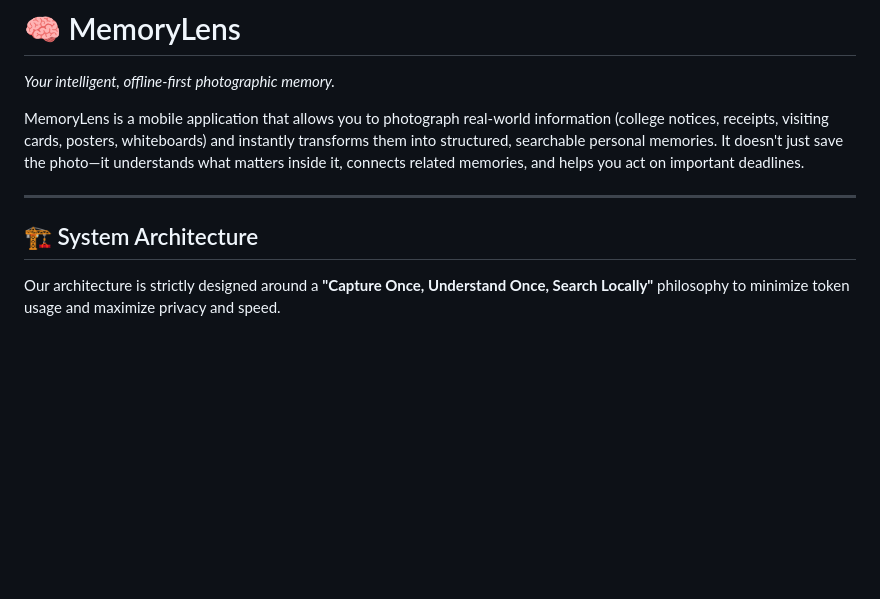
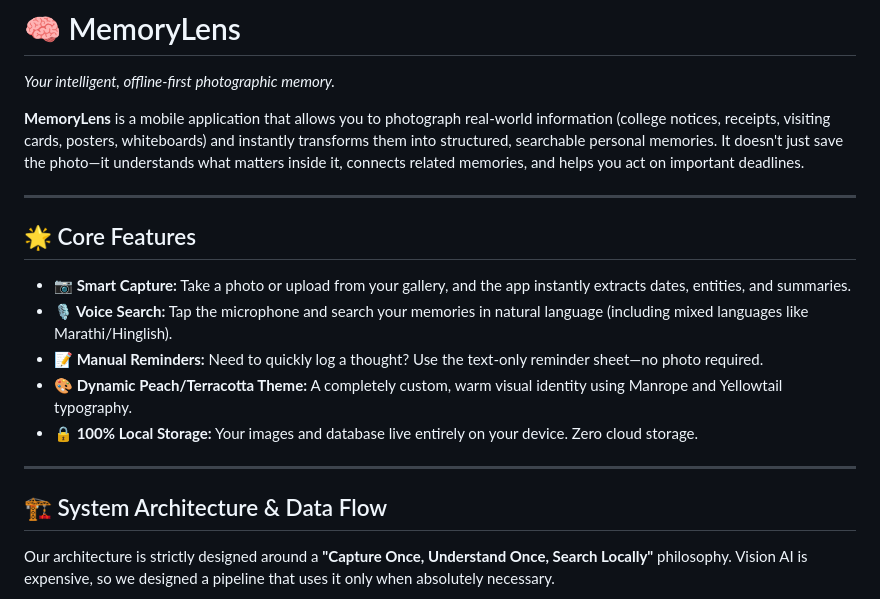
Before and after one commit to IamDhruv777/IQOO, a Markdown page: README.md, the part around one of its changes. GitHub-like rendering; blank space fills up the shorter version.

````diff
--- a/README.md
+++ b/README.md
@@ -2,13 +2,22 @@
 
 *Your intelligent, offline-first photographic memory.*
 
-MemoryLens is a mobile application that allows you to photograph real-world information (college notices, receipts, visiting cards, posters, whiteboards) and instantly transforms them into structured, searchable personal memories. It doesn't just save the photo—it understands what matters inside it, connects related memories, and helps you act on important deadlines.
+**MemoryLens** is a mobile application that allows you to photograph real-world information (college notices, receipts, visiting cards, posters, whiteboards) and instantly transforms them into structured, searchable personal memories. It doesn't just save the photo—it understands what matters inside it, connects related memories, and helps you act on important deadlines.
 
 ---
 
-## 🏗️ System Architecture
+## 🌟 Core Features
+*   **📷 Smart Capture:** Take a photo or upload from your gallery, and the app instantly extracts dates, entities, and summaries.
+*   **🎙️ Voice Search:** Tap the microphone and search your memories in natural language (including mixed languages like Marathi/Hinglish).
+*   **📝 Manual Reminders:** Need to quickly log a thought? Use the text-only reminder sheet—no photo required.
+*   **🎨 Dynamic Peach/Terracotta Theme:** A completely custom, warm visual identity using Manrope and Yellowtail typography.
+*   **🔒 100% Local Storage:** Your images and database live entirely on your device. Zero cloud storage.
 
-Our architecture is strictly designed around a **"Capture Once, Understand Once, Search Locally"** philosophy to minimize token usage and maximize privacy and speed.
+---
+
+## 🏗️ System Architecture & Data Flow
+
+Our architecture is strictly designed around a **"Capture Once, Understand Once, Search Locally"** philosophy. Vision AI is expensive, so we designed a pipeline that uses it only when absolutely necessary.
 
 ```mermaid
 graph TD
````
Also changed, not shown: other parts of README.md (+51 -34 lines).
